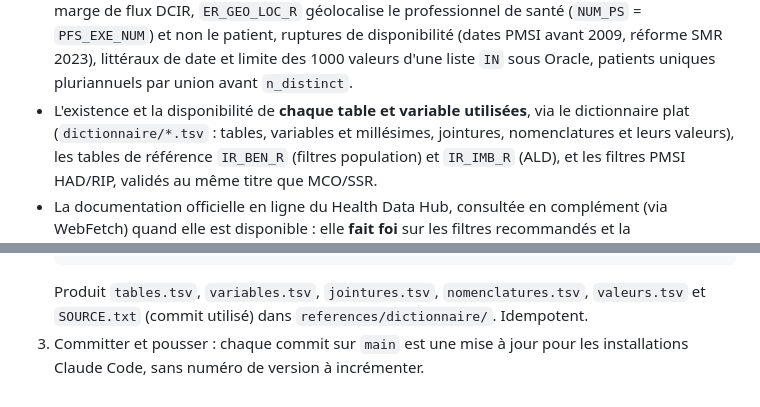
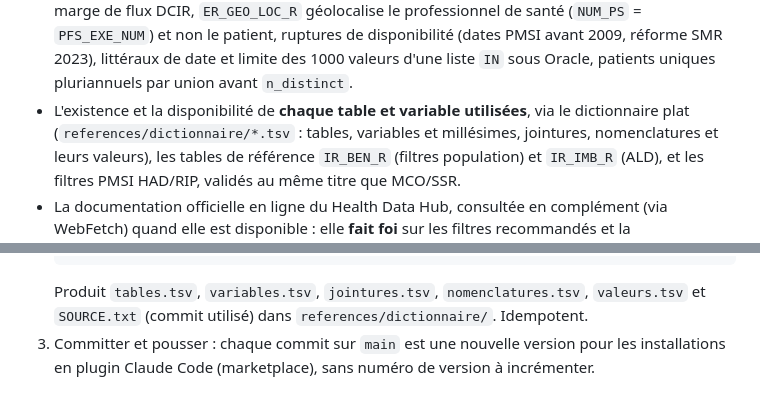
Before and after one commit to basilefuchs/skills, a Markdown page: skills/snds-query/README.md, 2 parts joined by grey strips. GitHub-like rendering.

Commit message:
README de snds-query : chemin du dictionnaire et portée des mises à jour
Refs #3

Co-Authored-By: Claude Opus 5.5 <noreply@anthropic.com>
Claude-Session: https://claude.ai/code/session_013mVsDBdKkMXQCBT5afVVDV

```diff
--- a/skills/snds-query/README.md
+++ b/skills/snds-query/README.md
@@ -63,7 +63,7 @@ du Health Data Hub, licence MPL-2.0 — voir [NOTICE](NOTICE)) décrit la base
   1000 valeurs d'une liste `IN` sous Oracle, patients uniques pluriannuels
   par union avant `n_distinct`.
 - L'existence et la disponibilité de **chaque table et variable utilisées**,
-  via le dictionnaire plat (`dictionnaire/*.tsv` : tables, variables et
+  via le dictionnaire plat (`references/dictionnaire/*.tsv` : tables, variables et
   millésimes, jointures, nomenclatures et leurs valeurs), les tables
   de référence `IR_BEN_R` (filtres population) et `IR_IMB_R` (ALD), et les
   filtres PMSI HAD/RIP, validés au même titre que MCO/SSR.
@@ -143,5 +143,6 @@ et le [dictionnaire interactif](http://dico-snds.health-data-hub.fr/).
    Produit `tables.tsv`, `variables.tsv`, `jointures.tsv`,
    `nomenclatures.tsv`, `valeurs.tsv` et `SOURCE.txt` (commit utilisé) dans
    `references/dictionnaire/`. Idempotent.
-3. Committer et pousser : chaque commit sur `main` est une mise à jour pour les
-   installations Claude Code, sans numéro de version à incrémenter.
+3. Committer et pousser : chaque commit sur `main` est une nouvelle version pour
+   les installations en plugin Claude Code (marketplace), sans numéro de version
+   à incrémenter.
```
